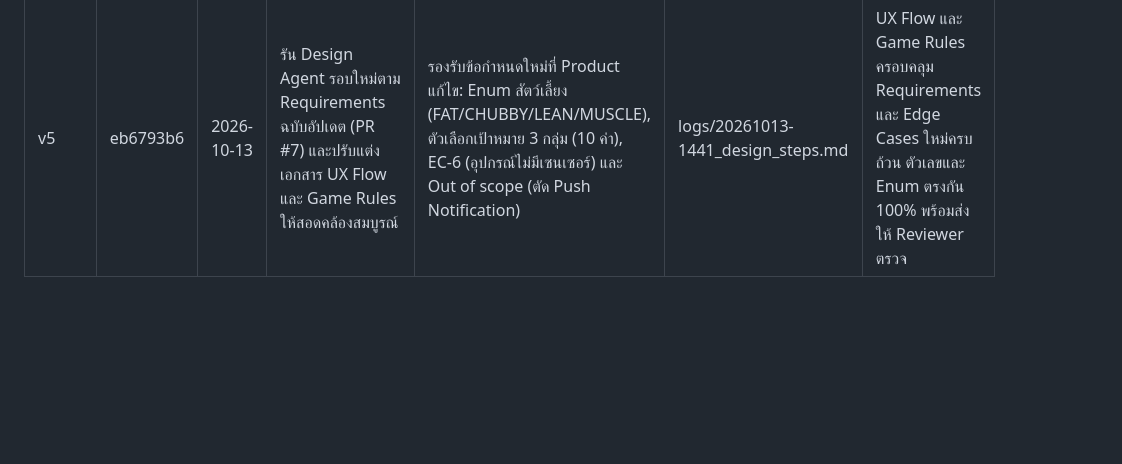
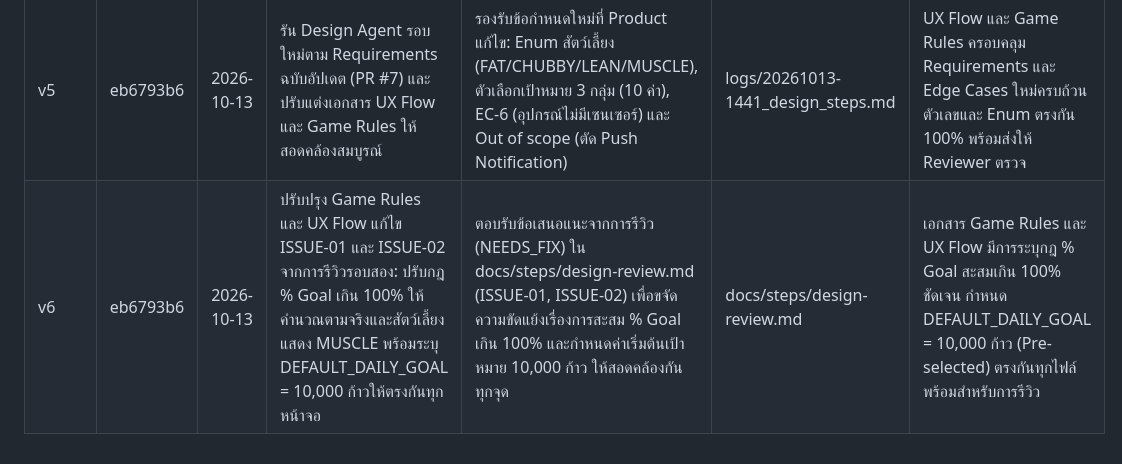
Before and after one commit to Zen-107/CPE320_PetPalHealth, a Markdown page: logs/agent-design_design.md, the part around the change. Rendered like a GitHub page; blank space fills up the shorter version.

```diff
--- a/logs/agent-design_design.md
+++ b/logs/agent-design_design.md
@@ -7,3 +7,4 @@
 | v3 | eb6793b6 | 2026-10-09 | เพิ่มกฎตรวจสอบ Requirements โดยเฉพาะกรณีข้อกำหนดขัดแย้งหรือกำกวม การแยกค่าที่กำหนดแล้วออกจากค่าที่เสนอหรือรอยืนยัน และการตรวจสอบเงื่อนไขด้านเวลาและข้อมูล | เพิ่มความเข้มงวดจากแนวทางตรวจสอบเดิม เพื่อป้องกัน Agent เลือกตีความข้อกำหนดที่ขัดแย้งกันเอง หรือสร้างกติกาและค่าที่ไม่มีหลักฐานรองรับ | logs/20261009-1638_design_steps.md | Agent สร้าง UX flow และ game rules สำหรับฟีเจอร์ steps ได้สำเร็จ |
 | v4 | eb6793b6 | 2026-10-13 | ปรับปรุง Game Rules และ UX Flow: เพิ่มตาราง Pet Status & Enum Mapping เชื่อมโยง pet_status_code กับ Display Name และ Asset รวมถึงเพิ่มข้อเสนอแนะทางเลือกสำหรับ Open Questions | ตอบรับข้อเสนอแนะจากการรีวิว (NEEDS_FIX) ใน docs/steps/design-review.md (ISS-01, ISS-02) เพื่อขจัดความสับสนในการ implement โค้ดของ Dev และช่วย Product ตัดสินใจ | docs/steps/design-review.md | เอกสาร Game Rules และ UX Flow มีการกำหนด mapping สถานะสัตว์เลี้ยงชัดเจน ไม่กำกวม และมีข้อเสนอแนะทางเลือกสำหรับคำถามที่ยังเปิดอยู่ |
 | v5 | eb6793b6 | 2026-10-13 | รัน Design Agent รอบใหม่ตาม Requirements ฉบับอัปเดต (PR #7) และปรับแต่งเอกสาร UX Flow และ Game Rules ให้สอดคล้องสมบูรณ์ | รองรับข้อกำหนดใหม่ที่ Product แก้ไข: Enum สัตว์เลี้ยง (FAT/CHUBBY/LEAN/MUSCLE), ตัวเลือกเป้าหมาย 3 กลุ่ม (10 ค่า), EC-6 (อุปกรณ์ไม่มีเซนเซอร์) และ Out of scope (ตัด Push Notification) | logs/20261013-1441_design_steps.md | UX Flow และ Game Rules ครอบคลุม Requirements และ Edge Cases ใหม่ครบถ้วน ตัวเลขและ Enum ตรงกัน 100% พร้อมส่งให้ Reviewer ตรวจ |
+| v6 | eb6793b6 | 2026-10-13 | ปรับปรุง Game Rules และ UX Flow แก้ไข ISSUE-01 และ ISSUE-02 จากการรีวิวรอบสอง: ปรับกฎ % Goal เกิน 100% ให้คำนวณตามจริงและสัตว์เลี้ยงแสดง MUSCLE พร้อมระบุ DEFAULT_DAILY_GOAL = 10,000 ก้าวให้ตรงกันทุกหน้าจอ | ตอบรับข้อเสนอแนะจากการรีวิว (NEEDS_FIX) ใน docs/steps/design-review.md (ISSUE-01, ISSUE-02) เพื่อขจัดความขัดแย้งเรื่องการสะสม % Goal เกิน 100% และกำหนดค่าเริ่มต้นเป้าหมาย 10,000 ก้าว ให้สอดคล้องกันทุกจุด | docs/steps/design-review.md | เอกสาร Game Rules และ UX Flow มีการระบุกฎ % Goal สะสมเกิน 100% ชัดเจน กำหนด DEFAULT_DAILY_GOAL = 10,000 ก้าว (Pre-selected) ตรงกันทุกไฟล์ พร้อมสำหรับการรีวิว |
```
Also changed, not shown: docs/steps/game-rules.md (+13 -12 lines), docs/steps/ux-flow.md (+13 -13 lines).
